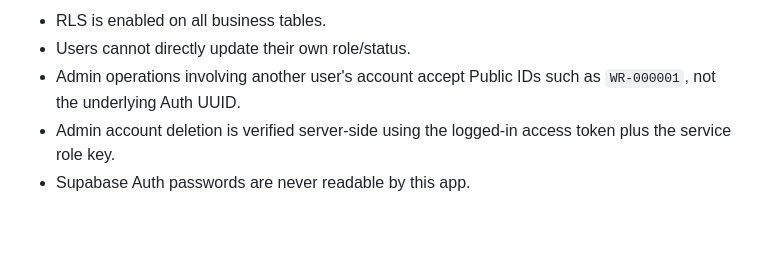
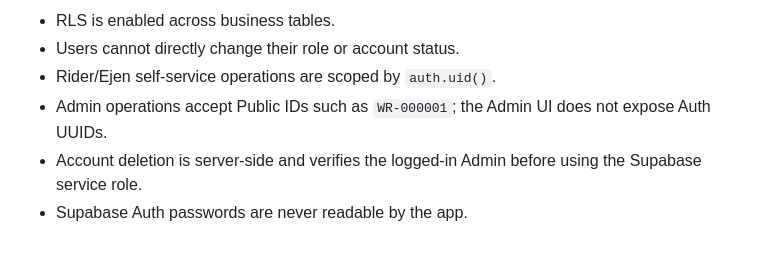
Before and after one commit to Aschraf-fx/WAHH-AIR-, a Markdown page: README.md, the part around one of its changes. Rendered like a GitHub page.

```diff
--- a/README.md
+++ b/README.md
@@ -63,6 +56,7 @@ Invoices are immutable sales snapshots generated automatically in the database w
 
-- RLS is enabled on all business tables.
-- Users cannot directly update their own role/status.
-- Admin operations involving another user's account accept Public IDs such as `WR-000001`, not the underlying Auth UUID.
-- Admin account deletion is verified server-side using the logged-in access token plus the service role key.
-- Supabase Auth passwords are never readable by this app.
+- RLS is enabled across business tables.
+- Users cannot directly change their role or account status.
+- Rider/Ejen self-service operations are scoped by `auth.uid()`.
+- Admin operations accept Public IDs such as `WR-000001`; the Admin UI does not expose Auth UUIDs.
+- Account deletion is server-side and verifies the logged-in Admin before using the Supabase service role.
+- Supabase Auth passwords are never readable by the app.
```
Also changed, not shown: other parts of README.md (+24 -31 lines).
